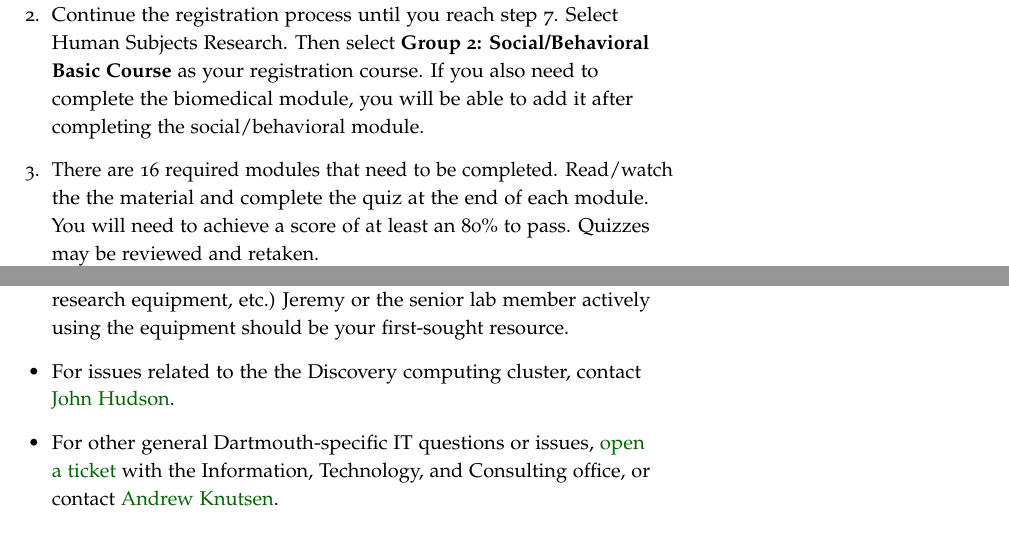
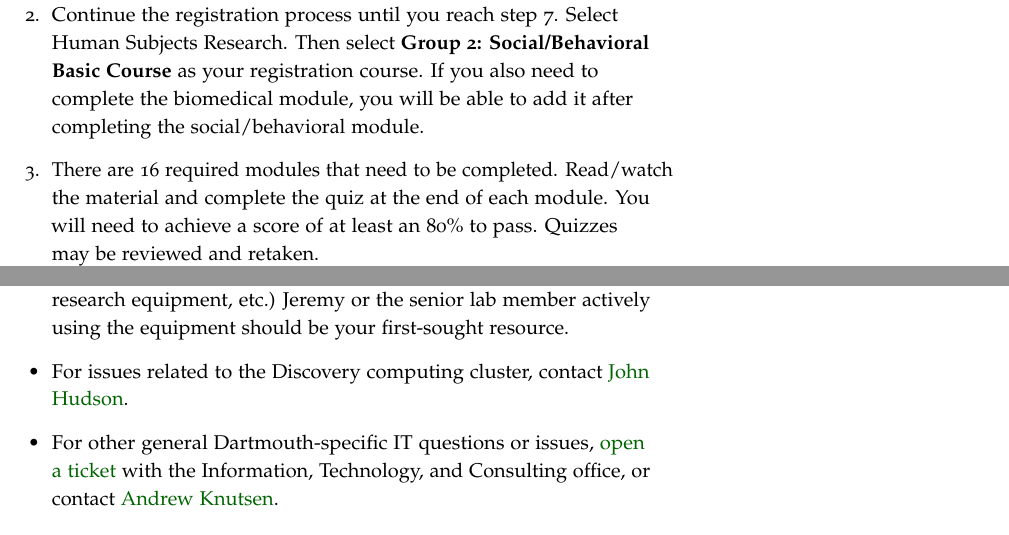
Before and after one commit to ContextLab/lab-manual, a LaTeX thesis (lab_manual.tex): two parts of pages 20 and 29 of 40, joined at a grey line, cut so that both start at the same text. The pictures show the PDF file lab_manual.pdf that the author committed with the source.

Commit message:
added names and fixed typos

```diff
--- a/lab_manual.tex
+++ b/lab_manual.tex
@@ -916,7 +916,7 @@ the module, you will need to:
   you also need to complete the biomedical module, you will be able to
   add it after completing the social/behavioral module.
 \item There are 16 required modules that need to be
-  completed. Read/watch the the material and complete the quiz at the
+  completed. Read/watch the material and complete the quiz at the
   end of each module. You will need to achieve a score of at least an
   80\% to pass. Quizzes may be reviewed and retaken.
 \end{enumerate}
@@ -1436,7 +1436,7 @@ them.
   research equipment, etc.) \coordinator~or the senior lab member
   actively using the equipment should be your first-sought resource.
 
-\item For issues related to the the Discovery computing cluster,
+\item For issues related to the Discovery computing cluster,
   contact \href{mailto:John.P.Hudson@Dartmouth.edu}{John Hudson}.
 
 \item For other general Dartmouth-specific IT questions or issues,
```
Also changed, not shown: lab_manual.pdf, lab_manual.tex (2 more changed lines).
